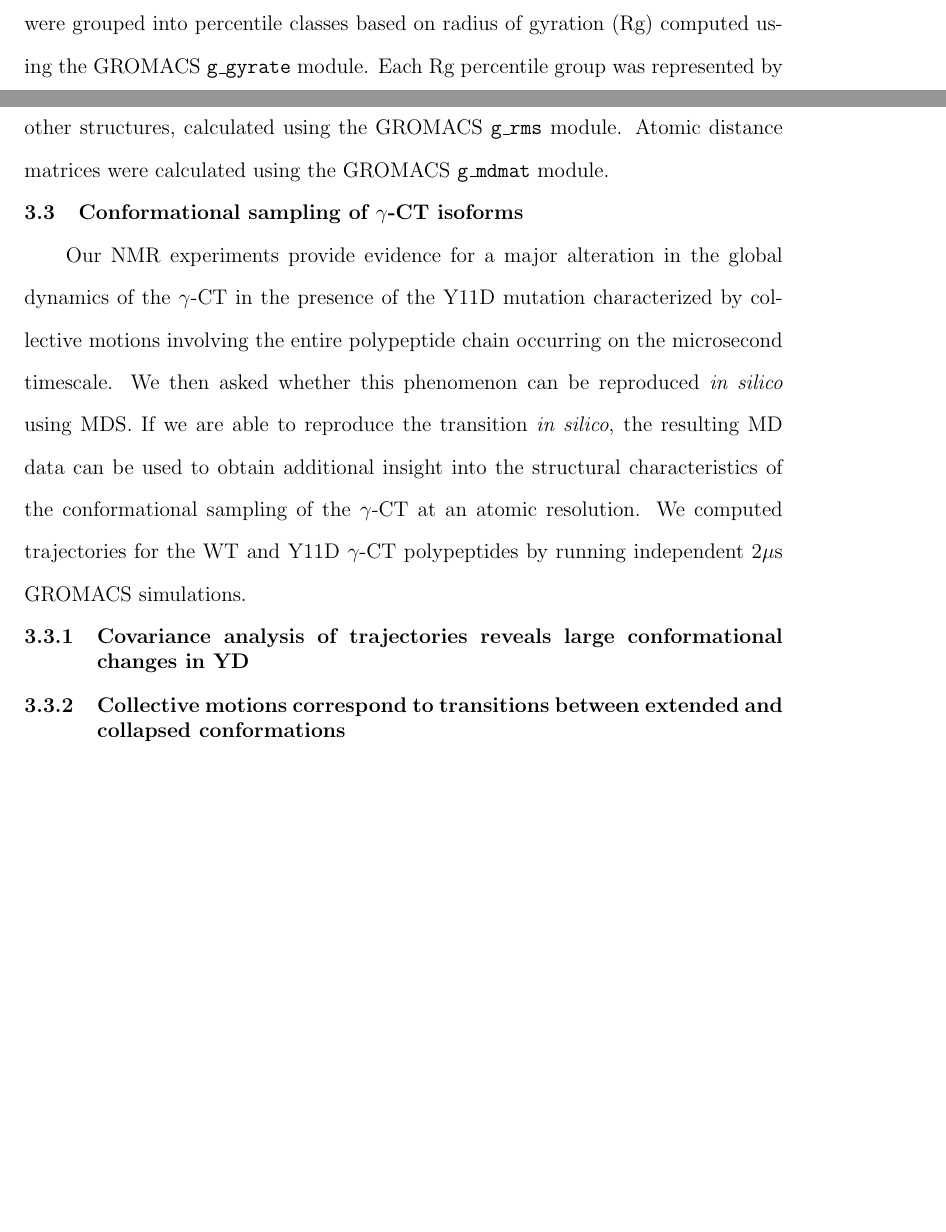
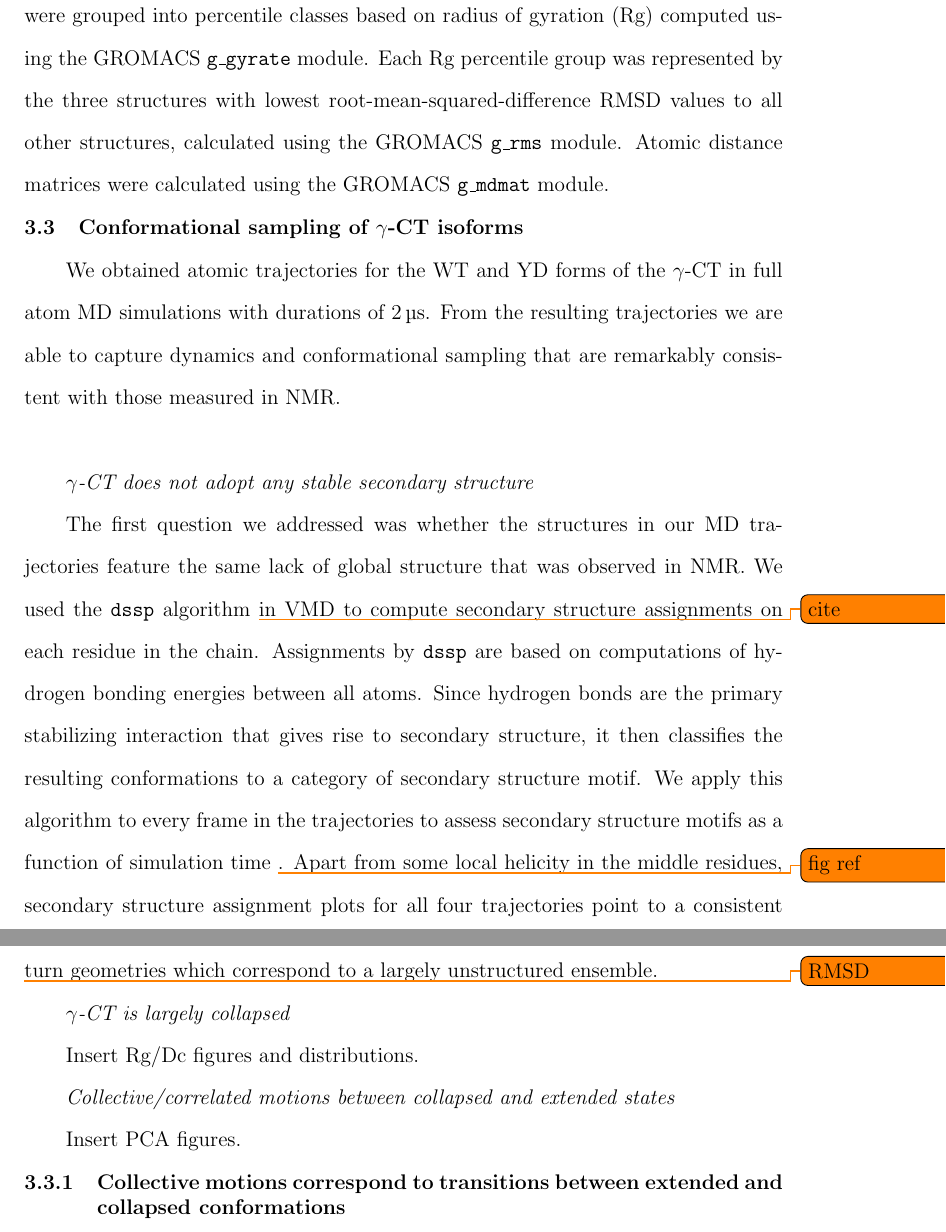
Before and after one commit to cgoliver/Masters-Thesis, a LaTeX thesis (thesis_cgo.tex, which reads gctmd_chapter.tex): two parts of pages 33 and 34 of 51 before the commit and two parts of pages 34 and 35 of 54 after it, joined at a grey line, cut so that both start at the same text, the shorter picture padded with empty space. Compiled offline with pdfLaTeX.

Commit message:
added ss figures

```diff
--- a/gctmd_chapter.tex
+++ b/gctmd_chapter.tex
@@ -17,6 +20,9 @@ MD conformations were grouped into percentile classes based on radius of gyratio
 
 \section{Conformational sampling of \gct{} isoforms}
 
-Our NMR experiments provide evidence for a major alteration in the global dynamics of the \gct{} in the presence of the Y11D mutation characterized by collective motions involving the entire polypeptide chain occurring on the microsecond timescale. We then asked whether this phenomenon can be reproduced \textit{in silico} using MDS.  If we are able to reproduce the transition \textit{in silico}, the resulting MD data can be used to obtain additional insight into the structural characteristics of the conformational sampling of the \gct{} at an atomic resolution. We computed trajectories for the WT and Y11D \gct{} polypeptides by running independent 2$\mu$s GROMACS simulations.
+We obtained atomic trajectories for the WT and YD forms of the \gct{} in full atom MD simulations with durations of \SI{2}{\us}. From the resulting trajectories we are able to capture dynamics and conformational sampling that are remarkably consistent with those measured in NMR.\\
 
-\subsection{Covariance analysis of trajectories reveals large conformational changes in YD}
+
+{\it \gct{} does not adopt any stable secondary structure}
+
+The first question we addressed was whether the structures in our MD trajectories feature the same lack of global structure that was observed in NMR. We used the \texttt{dssp} algorithm \todo{cite} in VMD to compute secondary structure assignments on each residue in the chain. Assignments by \texttt{dssp} are based on computations of hydrogen bonding energies between all atoms. Since hydrogen bonds are the primary stabilizing interaction that gives rise to secondary structure, it then classifies the resulting conformations to a category of secondary structure motif. We apply this algorithm to every frame in the trajectories to assess secondary structure motifs as a function of simulation time \todo{fig ref}. Apart from some local helicity in the middle residues, secondary structure assignment plots for all four trajectories point to a consistent absence of global secondary structure motifs, as well as a predominance of coil and turn geometries which correspond to a largely unstructured ensemble.
@@ -29,3 +42,4 @@ Our NMR experiments provide evidence for a major alteration in the global dynami
+\todo{RMSD}
 
 
 \begin{figure}
@@ -37,3 +51,19 @@ Our NMR experiments provide evidence for a major alteration in the global dynami
 \begin{figure}
 \centering
 \includegraphics[height=0.6\textheight]{/Users/carlosgonzalez/Masters/Vogel-MD-Analysis/Figures/rmsd_window_10.pdf}
+\label{eigenvalues}
+\end{figure}
+
+
+{\it \gct{} is largely collapsed}
+
+Insert Rg/Dc figures and distributions.
+
+\begin{figure}
+	\includegraphics[height=0.8\textheight]{figures/gyr_run12.pdf}
+
+\end{figure}
+
+{\it Collective/correlated motions between collapsed and extended states}
+
+Insert PCA figures.
--- a/thesis_cgo.tex
+++ b/thesis_cgo.tex
@@ -9,6 +9,7 @@
 \usepackage{todonotes}
 \usepackage{physics}
 \usepackage{graphicx}
+\usepackage{subfigure}
 
 %%%% VARIABLES %%%%%
 \newcommand{\diffusion}{$Dc$}
```
Also changed, not shown: methods.tex (+2 -2 lines), gctmd_chapter.tex (24 more changed lines), 6 other files.
